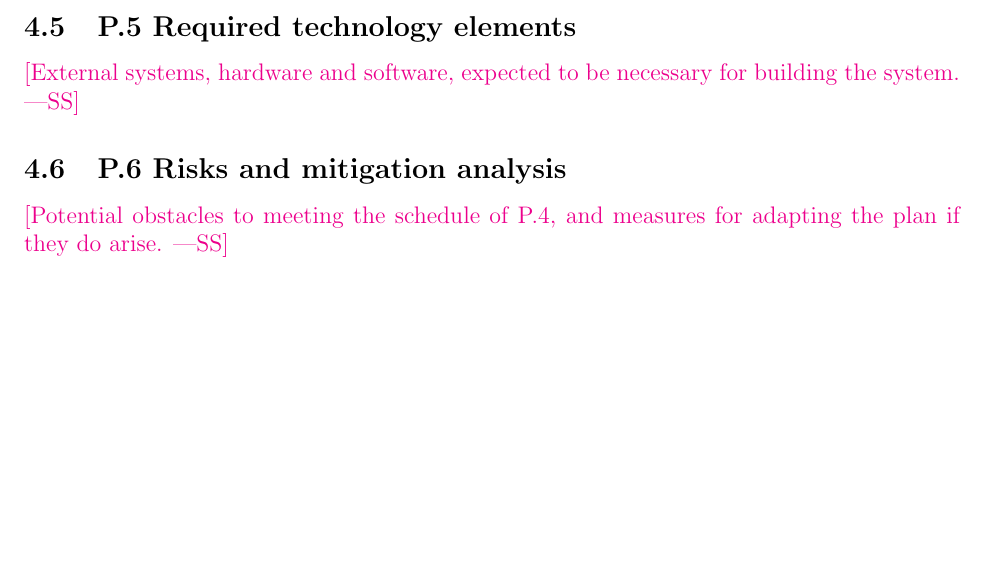
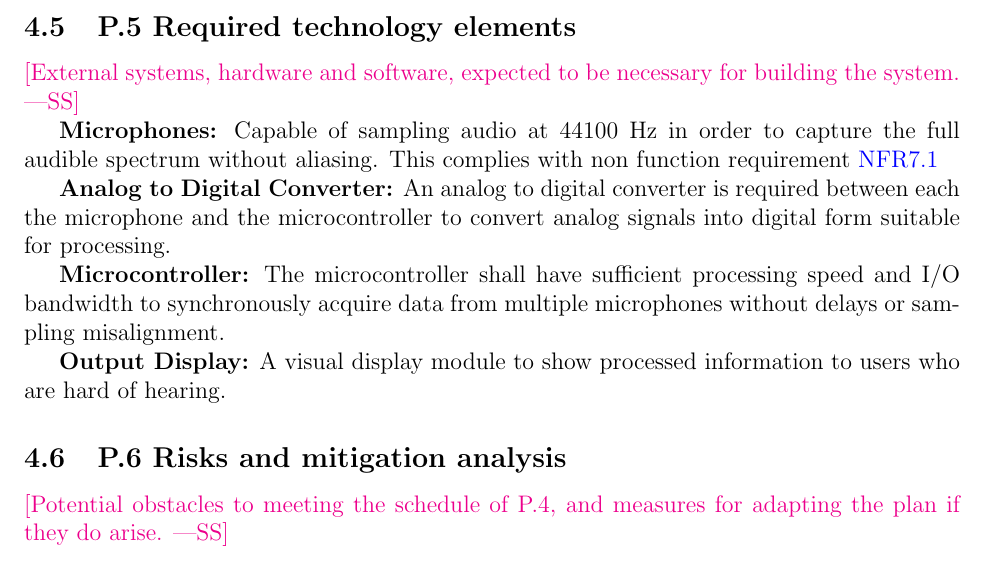
Before and after one commit to Team6-SixSense/audio360, a LaTeX document (docs/SRS/SRS.tex): part of page 7 of 8, cut so that both start at the same text, the shorter picture padded with empty space. Compiled offline with pdfLaTeX.

Commit message:
[#124] SRS P5 inital write-up: required technology elements

```diff
--- a/docs/SRS/SRS.tex
+++ b/docs/SRS/SRS.tex
@@ -204,6 +204,25 @@ hardware acceleration functions necessary for efficient signal processing.
 \subsection{P.5 Required technology elements}
 \wss{External systems, hardware and software, expected to be necessary for building the system.}
 
+\textbf{Microphones:}
+Capable of sampling audio at 44100 Hz in order to capture the full audible
+spectrum without aliasing. This complies with non function requirement
+\href{NFR7_1}{NFR7.1}
+
+\textbf{Analog to Digital Converter:}
+An analog to digital converter is required between each the microphone and
+the microcontroller to convert analog signals into digital form suitable
+for processing.
+
+\textbf{Microcontroller:}
+The microcontroller shall have sufficient processing speed and I/O bandwidth to
+synchronously acquire data from multiple microphones without delays or sampling
+misalignment.
+
+\textbf{Output Display:}
+A visual display module to show processed information to users who are hard of
+hearing.
+
 \subsection{P.6 Risks and mitigation analysis}
 \wss{Potential obstacles to meeting the schedule of P.4, and measures for adapting the plan if they do arise.}
 
```
